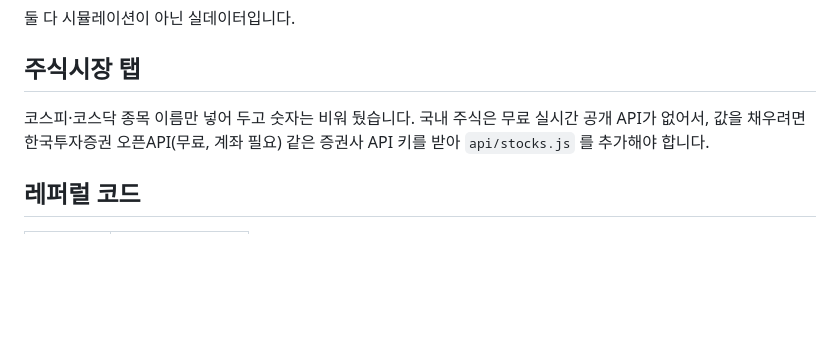
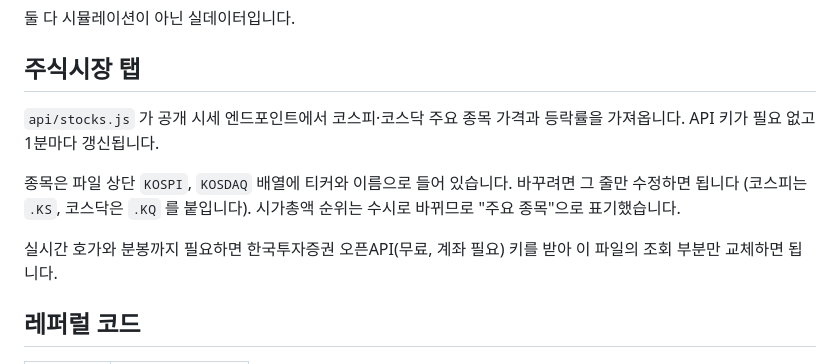
Before and after one commit to kimwave0/-12234, a Markdown page: README.md, the part around one of its changes. GitHub-like rendering; blank space fills up the shorter version.

Commit message:
Enhance README with API usage details for stocks
Updated the README to clarify the use of the API for stock prices and added details about the KOSPI and KOSDAQ arrays.

```diff
--- a/README.md
+++ b/README.md
@@ -49,7 +50,11 @@ vercel.json       함수 실행 지역 설정
 
 ## 주식시장 탭
 
-코스피·코스닥 종목 이름만 넣어 두고 숫자는 비워 뒀습니다. 국내 주식은 무료 실시간 공개 API가 없어서, 값을 채우려면 한국투자증권 오픈API(무료, 계좌 필요) 같은 증권사 API 키를 받아 `api/stocks.js` 를 추가해야 합니다.
+`api/stocks.js` 가 공개 시세 엔드포인트에서 코스피·코스닥 주요 종목 가격과 등락률을 가져옵니다. API 키가 필요 없고 1분마다 갱신됩니다.
+
+종목은 파일 상단 `KOSPI`, `KOSDAQ` 배열에 티커와 이름으로 들어 있습니다. 바꾸려면 그 줄만 수정하면 됩니다 (코스피는 `.KS`, 코스닥은 `.KQ` 를 붙입니다). 시가총액 순위는 수시로 바뀌므로 "주요 종목"으로 표기했습니다.
+
+실시간 호가와 분봉까지 필요하면 한국투자증권 오픈API(무료, 계좌 필요) 키를 받아 이 파일의 조회 부분만 교체하면 됩니다.
 
 ## 레퍼럴 코드
 
```
Also changed, not shown: other parts of README.md (+1 -0 lines).
